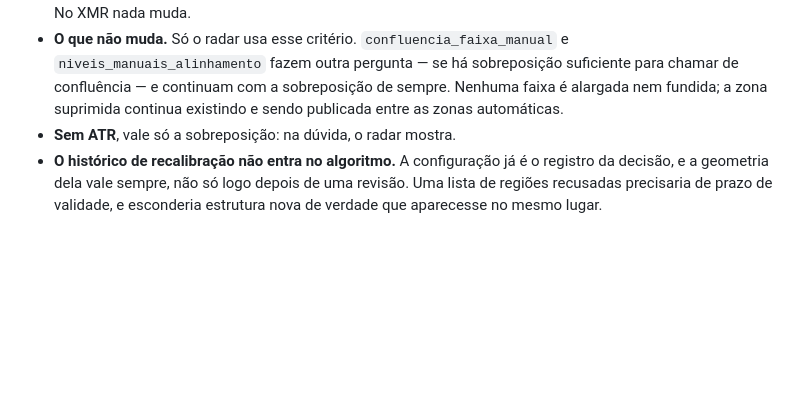
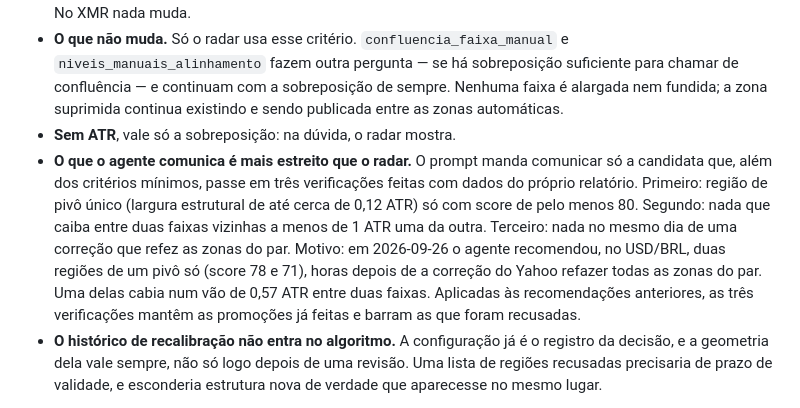
Before and after one commit to matheussamadello/Monitor-BTC-Price, a Markdown page: README.md, the part around the change. GitHub-like rendering; blank space fills up the shorter version.

```diff
--- a/README.md
+++ b/README.md
@@ -463,6 +463,7 @@ As zonas automáticas são **contexto**. Elas não alimentam a máquina de rompi
 - **Medido nos cinco pares no dia da mudança.** No BTC, a de 76k sai (0,011 ATR) e a de 78.094,83–78.343,17 fica (0,385 ATR até 79.300–79.700). No USD/BRL, saem três zonas encostadas em faixas: duas com sobreposição parcial de 9% e 12% e uma a 0,10 ATR. No USDT/BRL as duas atuais ficam (0,57 e 0,22 ATR). No XMR nada muda.
 - **O que não muda.** Só o radar usa esse critério. `confluencia_faixa_manual` e `niveis_manuais_alinhamento` fazem outra pergunta — se há sobreposição suficiente para chamar de confluência — e continuam com a sobreposição de sempre. Nenhuma faixa é alargada nem fundida; a zona suprimida continua existindo e sendo publicada entre as zonas automáticas.
 - **Sem ATR**, vale só a sobreposição: na dúvida, o radar mostra.
+- **O que o agente comunica é mais estreito que o radar.** O prompt manda comunicar só a candidata que, além dos critérios mínimos, passe em três verificações feitas com dados do próprio relatório. Primeiro: região de pivô único (largura estrutural de até cerca de 0,12 ATR) só com score de pelo menos 80. Segundo: nada que caiba entre duas faixas vizinhas a menos de 1 ATR uma da outra. Terceiro: nada no mesmo dia de uma correção que refez as zonas do par. Motivo: em 2026-09-26 o agente recomendou, no USD/BRL, duas regiões de um pivô só (score 78 e 71), horas depois de a correção do Yahoo refazer todas as zonas do par. Uma delas cabia num vão de 0,57 ATR entre duas faixas. Aplicadas às recomendações anteriores, as três verificações mantêm as promoções já feitas e barram as que foram recusadas.
 - **O histórico de recalibração não entra no algoritmo.** A configuração já é o registro da decisão, e a geometria dela vale sempre, não só logo depois de uma revisão. Uma lista de regiões recusadas precisaria de prazo de validade, e esconderia estrutura nova de verdade que aparecesse no mesmo lugar.
 
 **O radar lê o conjunto inteiro de zonas vivas, não a lista publicada.** A página mostra no máximo três zonas de cada lado do preço, porque uma lista maior deixa de ser legível. Esse corte é de exibição, e durante um tempo o radar herdou ele: uma região madura e descoberta ficava invisível para a promoção só porque havia três outras mais perto do preço na frente dela. Agora o radar recebe todas as zonas vivas do par e o corte de três continua valendo só para a página.
```
Also changed, not shown: PROMPT_BTC_TECHNICAL_WATCH.md (+8 -0 lines).
